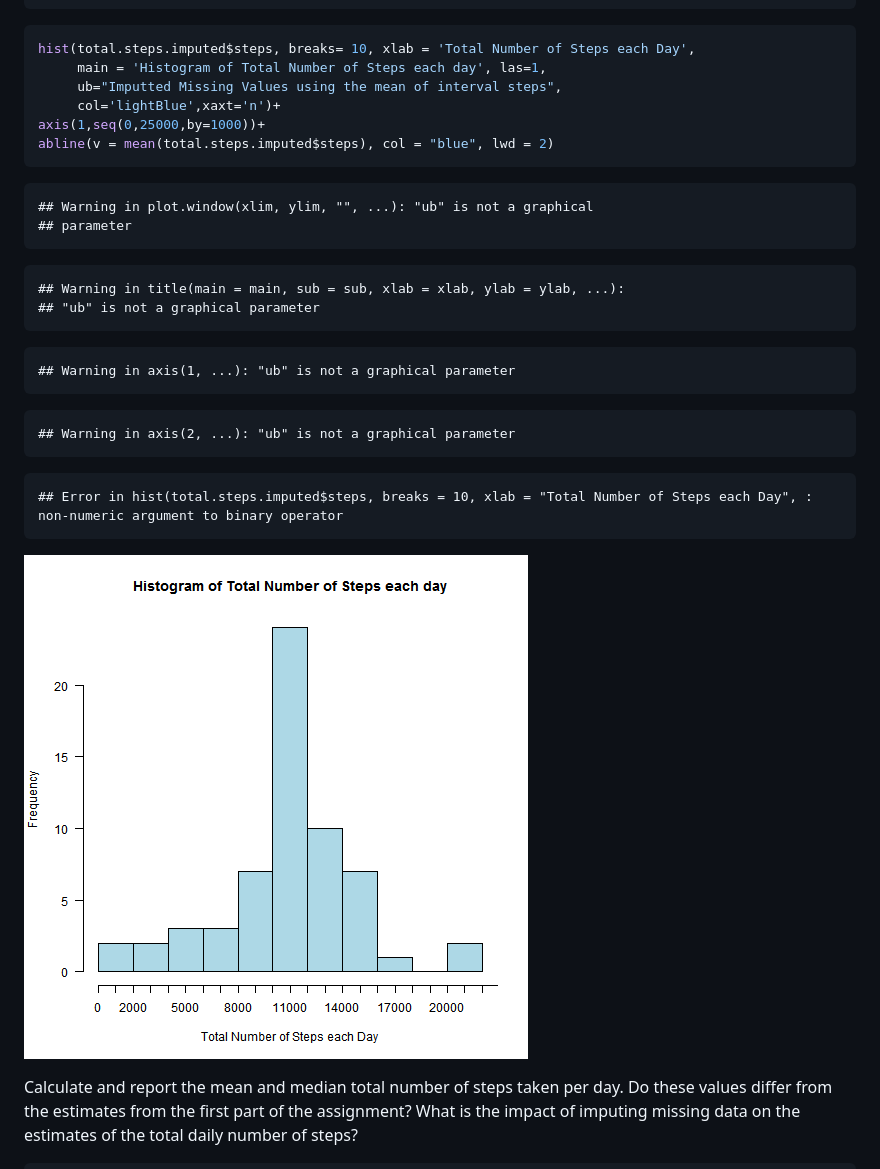
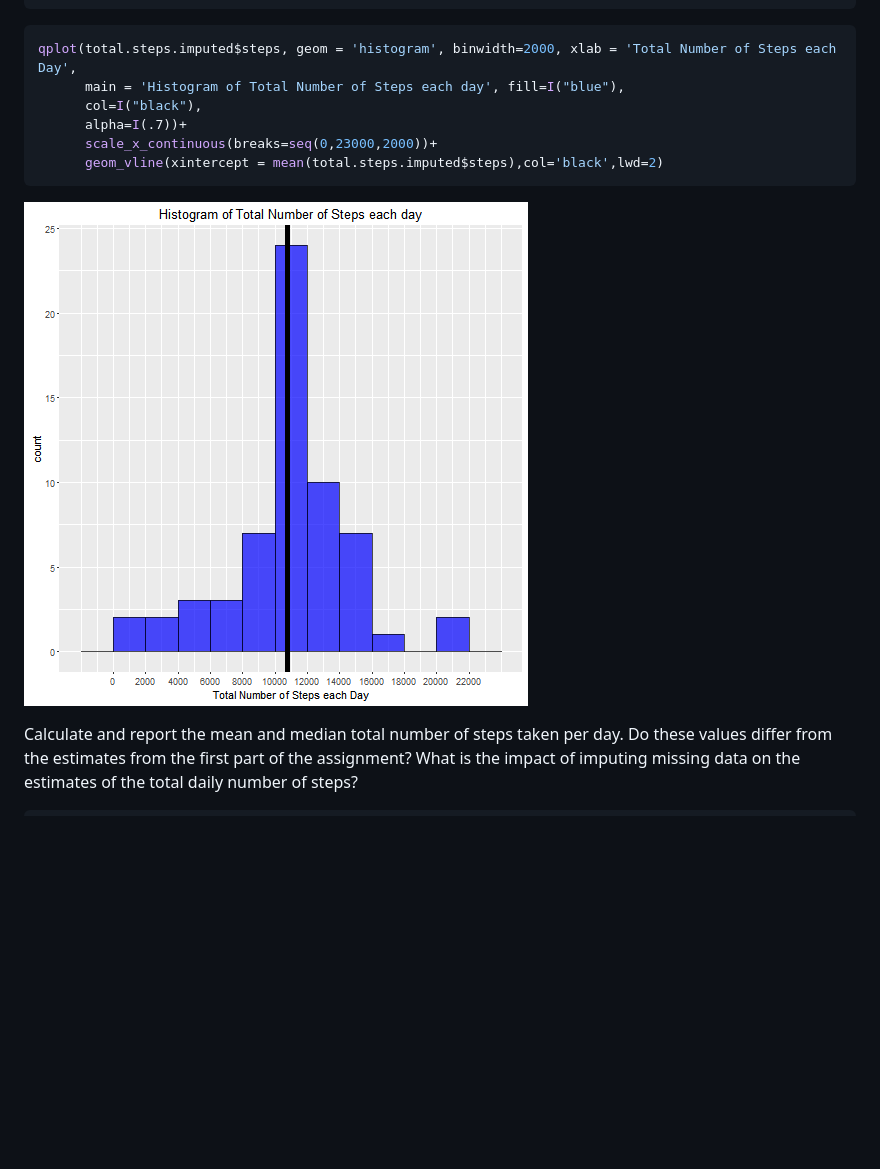
Before and after one commit to ksaittis/Reproducible-Research-Coursera, a Markdown page: PA1_template.md, the part around the change. Rendered like a GitHub page; pictures changed too: figure/unnamed-chunk-8-1.png; blank space fills up the shorter version.

````diff
--- a/PA1_template.md
+++ b/PA1_template.md
@@ -255,34 +255,12 @@ total.steps.imputed <- dat.imputed %>%
 ```
 
 ```r
-hist(total.steps.imputed$steps, breaks= 10, xlab = 'Total Number of Steps each Day',
-     main = 'Histogram of Total Number of Steps each day', las=1,
-     ub="Imputted Missing Values using the mean of interval steps",
-     col='lightBlue',xaxt='n')+
-axis(1,seq(0,25000,by=1000))+
-abline(v = mean(total.steps.imputed$steps), col = "blue", lwd = 2)
-```
-
-```
-## Warning in plot.window(xlim, ylim, "", ...): "ub" is not a graphical
-## parameter
-```
-
-```
-## Warning in title(main = main, sub = sub, xlab = xlab, ylab = ylab, ...):
-## "ub" is not a graphical parameter
-```
-
-```
-## Warning in axis(1, ...): "ub" is not a graphical parameter
-```
-
-```
-## Warning in axis(2, ...): "ub" is not a graphical parameter
-```
-
-```
-## Error in hist(total.steps.imputed$steps, breaks = 10, xlab = "Total Number of Steps each Day", : non-numeric argument to binary operator
+qplot(total.steps.imputed$steps, geom = 'histogram', binwidth=2000, xlab = 'Total Number of Steps each Day',
+      main = 'Histogram of Total Number of Steps each day', fill=I("blue"),
+      col=I("black"),
+      alpha=I(.7))+
+      scale_x_continuous(breaks=seq(0,23000,2000))+
+      geom_vline(xintercept = mean(total.steps.imputed$steps),col='black',lwd=2)
 ```
 
 ![plot of chunk unnamed-chunk-8](figure/unnamed-chunk-8-1.png)
````
Also changed, not shown: figure/coursera.png (added), 2 other files.
